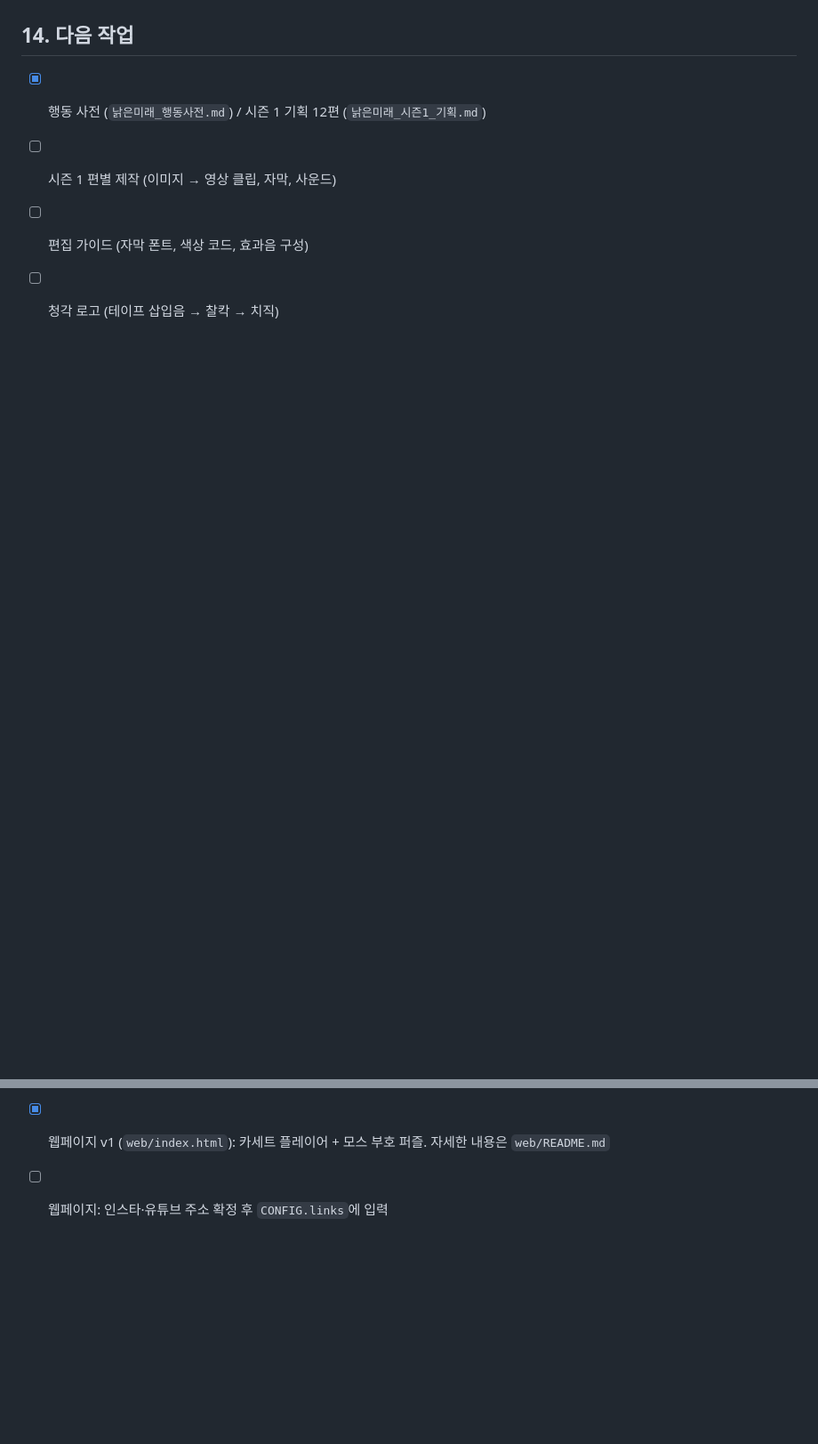
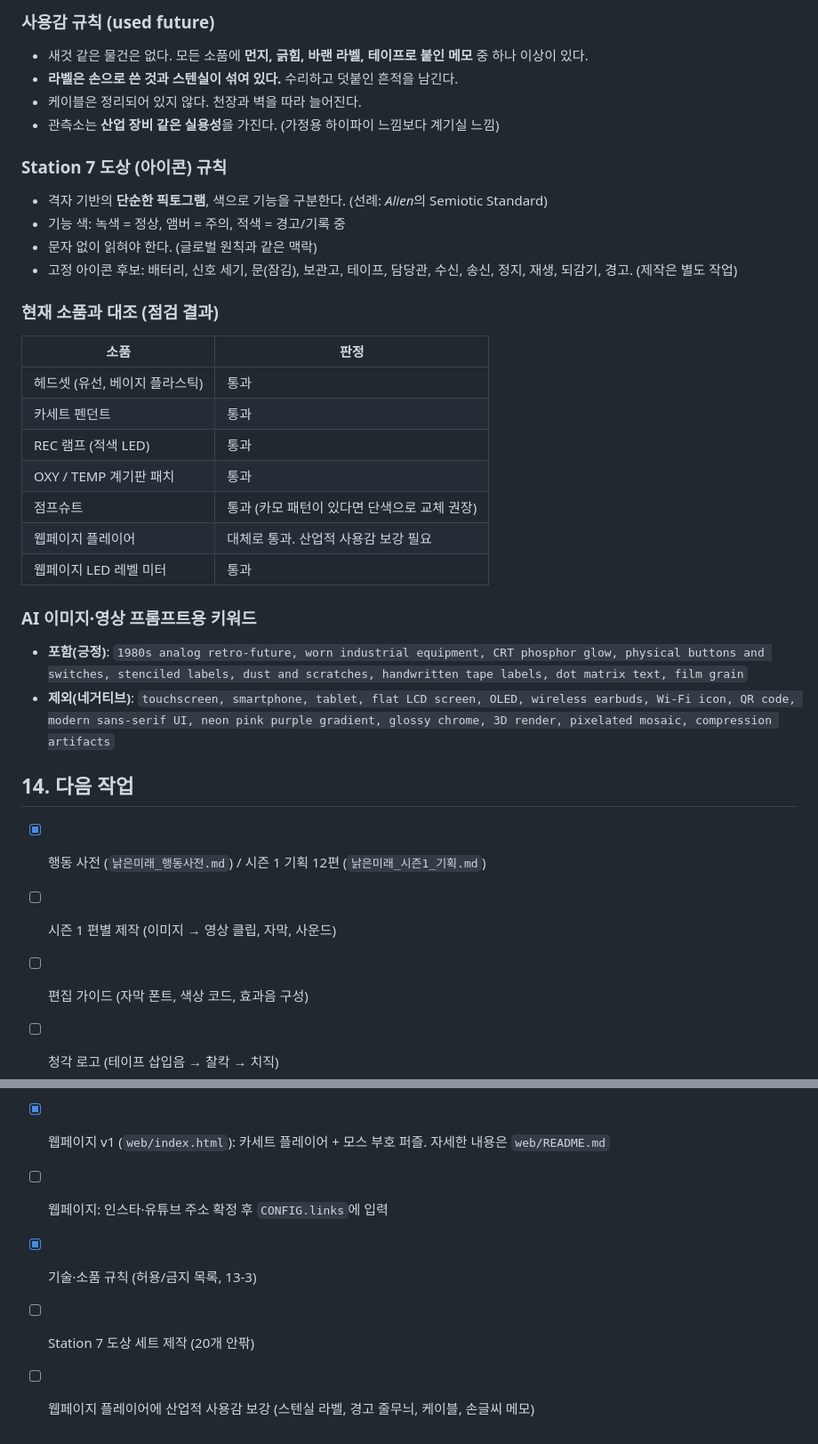
Before and after one commit to assxq/-, a Markdown page: 낡은미래_세계관.md, 2 parts joined by grey strips. Shown at 89% size. Rendered like a GitHub page; blank space fills up the shorter version.

```diff
--- a/낡은미래_세계관.md
+++ b/낡은미래_세계관.md
@@ -160,3 +208,30 @@
+### 사용감 규칙 (used future)
+- 새것 같은 물건은 없다. 모든 소품에 **먼지, 긁힘, 바랜 라벨, 테이프로 붙인 메모** 중 하나 이상이 있다.
+- **라벨은 손으로 쓴 것과 스텐실이 섞여 있다.** 수리하고 덧붙인 흔적을 남긴다.
+- 케이블은 정리되어 있지 않다. 천장과 벽을 따라 늘어진다.
+- 관측소는 **산업 장비 같은 실용성**을 가진다. (가정용 하이파이 느낌보다 계기실 느낌)
+
+### Station 7 도상 (아이콘) 규칙
+- 격자 기반의 **단순한 픽토그램**, 색으로 기능을 구분한다. (선례: *Alien*의 Semiotic Standard)
+- 기능 색: 녹색 = 정상, 앰버 = 주의, 적색 = 경고/기록 중
+- 문자 없이 읽혀야 한다. (글로벌 원칙과 같은 맥락)
+- 고정 아이콘 후보: 배터리, 신호 세기, 문(잠김), 보관고, 테이프, 담당관, 수신, 송신, 정지, 재생, 되감기, 경고. (제작은 별도 작업)
+
+### 현재 소품과 대조 (점검 결과)
+| 소품 | 판정 |
+|---|---|
+| 헤드셋 (유선, 베이지 플라스틱) | 통과 |
+| 카세트 펜던트 | 통과 |
+| REC 램프 (적색 LED) | 통과 |
+| OXY / TEMP 계기판 패치 | 통과 |
+| 점프슈트 | 통과 (카모 패턴이 있다면 단색으로 교체 권장) |
+| 웹페이지 플레이어 | 대체로 통과. 산업적 사용감 보강 필요 |
+| 웹페이지 LED 레벨 미터 | 통과 |
+
+### AI 이미지·영상 프롬프트용 키워드
+- **포함(긍정)**: `1980s analog retro-future, worn industrial equipment, CRT phosphor glow, physical buttons and switches, stenciled labels, dust and scratches, handwritten tape labels, dot matrix text, film grain`
+- **제외(네거티브)**: `touchscreen, smartphone, tablet, flat LCD screen, OLED, wireless earbuds, Wi-Fi icon, QR code, modern sans-serif UI, neon pink purple gradient, glossy chrome, 3D render, pixelated mosaic, compression artifacts`
+
 ## 14. 다음 작업
 - [x] 행동 사전 (`낡은미래_행동사전.md`) / 시즌 1 기획 12편 (`낡은미래_시즌1_기획.md`)
 - [ ] 시즌 1 편별 제작 (이미지 → 영상 클립, 자막, 사운드)
@@ -164,3 +239,6 @@
 - [ ] 청각 로고 (테이프 삽입음 → 찰칵 → 치직)
 - [x] 웹페이지 v1 (`web/index.html`): 카세트 플레이어 + 모스 부호 퍼즐. 자세한 내용은 `web/README.md`
 - [ ] 웹페이지: 인스타·유튜브 주소 확정 후 `CONFIG.links`에 입력
+- [x] 기술·소품 규칙 (허용/금지 목록, 13-3)
+- [ ] Station 7 도상 세트 제작 (20개 안팎)
+- [ ] 웹페이지 플레이어에 산업적 사용감 보강 (스텐실 라벨, 경고 줄무늬, 케이블, 손글씨 메모)
```
Also changed, not shown: other parts of 낡은미래_세계관.md (+48 -0 lines), 낡은미래_행동사전.md (+2 -1 lines).
